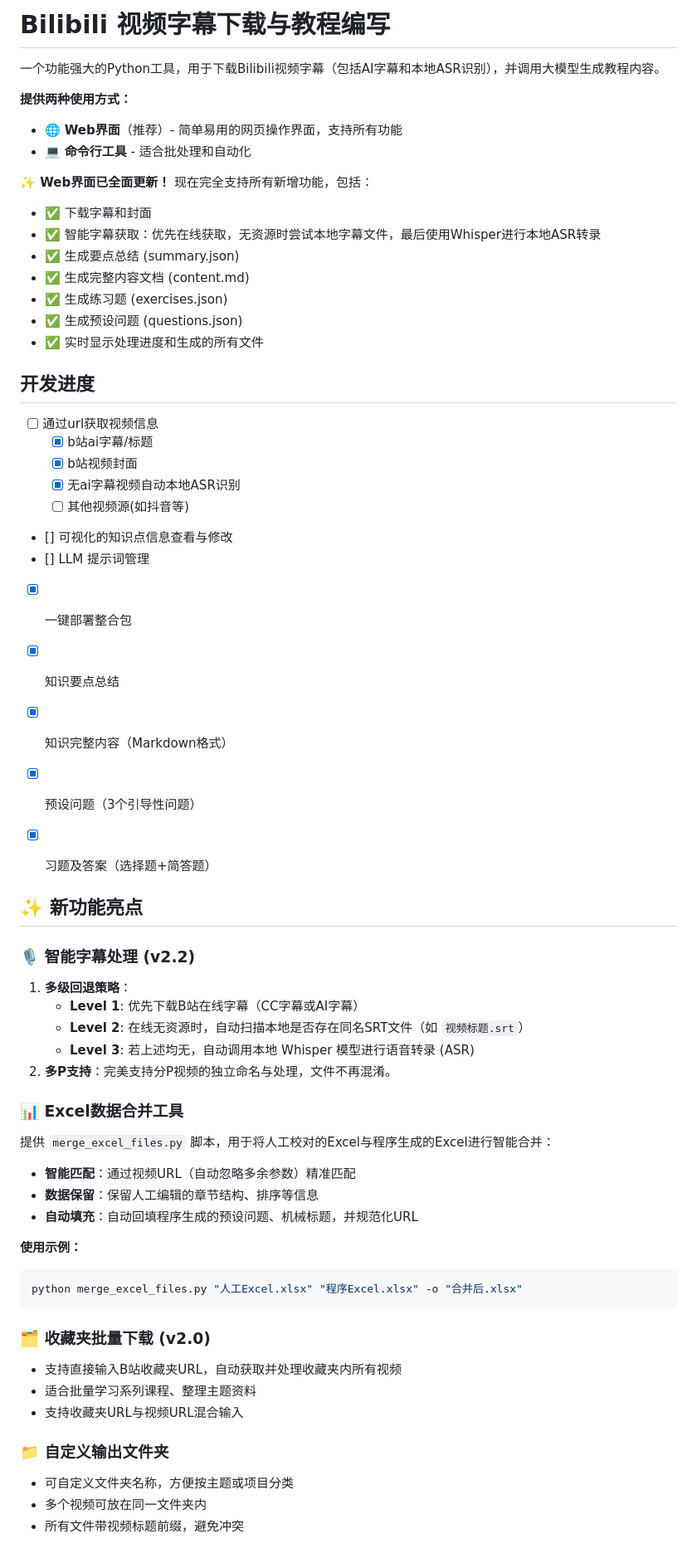
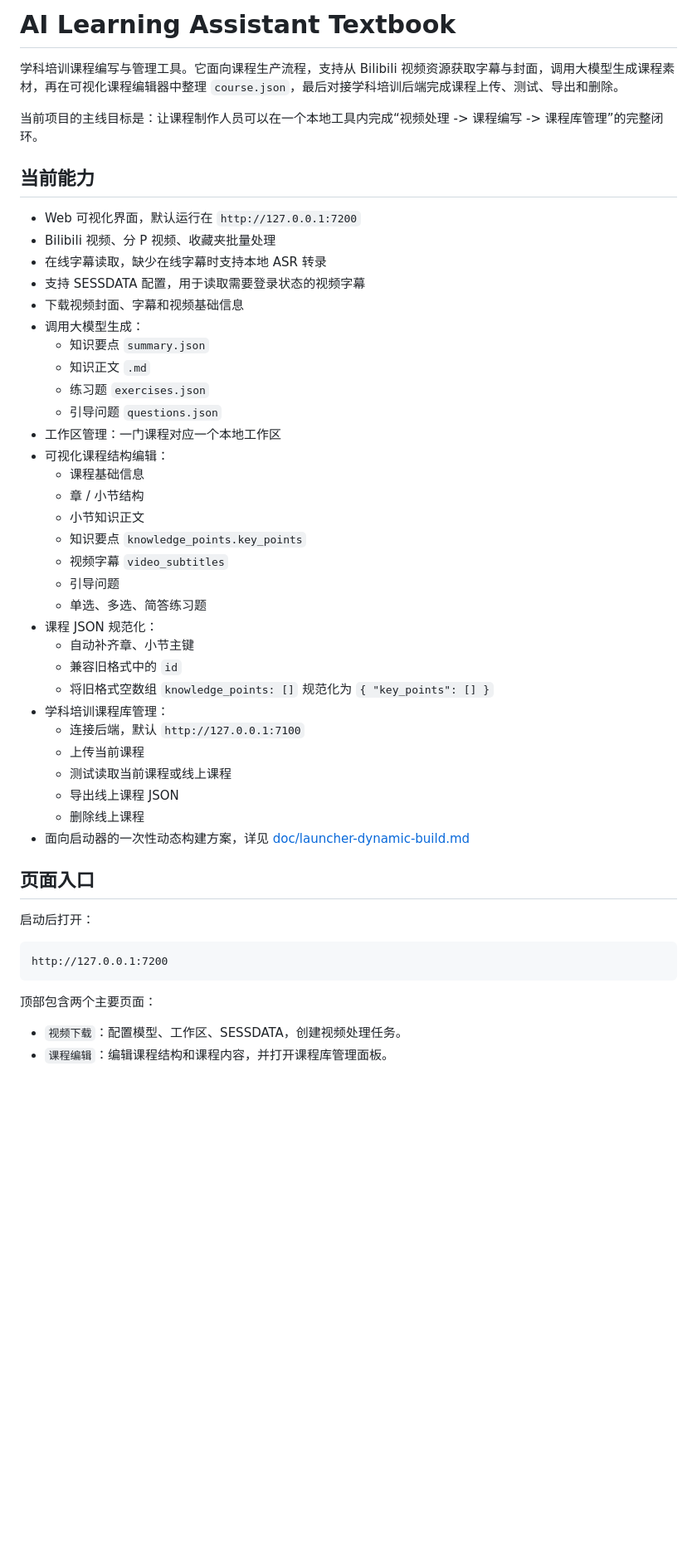
Before and after one commit to ai-learning-assistant-dev/ai-learning-assistant-textbook, a Markdown page: README.md, the part around one of its changes. Shown at 83% size. Drawn GitHub-style; blank space fills up the shorter version.

Commit message:
update new version readme

````diff
--- a/README.md
+++ b/README.md
@@ -1,63 +1,52 @@
-# Bilibili 视频字幕下载与教程编写
+# AI Learning Assistant Textbook
 
-一个功能强大的Python工具，用于下载Bilibili视频字幕（包括AI字幕和本地ASR识别），并调用大模型生成教程内容。
+学科培训课程编写与管理工具。它面向课程生产流程，支持从 Bilibili 视频资源获取字幕与封面，调用大模型生成课程素材，再在可视化课程编辑器中整理 `course.json`，最后对接学科培训后端完成课程上传、测试、导出和删除。
 
-**提供两种使用方式：**
-- 🌐 **Web界面**（推荐）- 简单易用的网页操作界面，支持所有功能
-- 💻 **命令行工具** - 适合批处理和自动化
+当前项目的主线目标是：让课程制作人员可以在一个本地工具内完成“视频处理 -> 课程编写 -> 课程库管理”的完整闭环。
 
-**✨ Web界面已全面更新！** 现在完全支持所有新增功能，包括：
-- ✅ 下载字幕和封面
-- ✅ 智能字幕获取：优先在线获取，无资源时尝试本地字幕文件，最后使用Whisper进行本地ASR转录
-- ✅ 生成要点总结 (summary.json)
-- ✅ 生成完整内容文档 (content.md)
-- ✅ 生成练习题 (exercises.json)
-- ✅ 生成预设问题 (questions.json)
-- ✅ 实时显示处理进度和生成的所有文件
+## 当前能力
 
-## 开发进度
+- Web 可视化界面，默认运行在 `http://127.0.0.1:7200`
+- Bilibili 视频、分 P 视频、收藏夹批量处理
+- 在线字幕读取，缺少在线字幕时支持本地 ASR 转录
+- 支持 SESSDATA 配置，用于读取需要登录状态的视频字幕
+- 下载视频封面、字幕和视频基础信息
+- 调用大模型生成：
+  - 知识要点 `summary.json`
+  - 知识正文 `.md`
+  - 练习题 `exercises.json`
+  - 引导问题 `questions.json`
+- 工作区管理：一门课程对应一个本地工作区
+- 可视化课程结构编辑：
+  - 课程基础信息
+  - 章 / 小节结构
+  - 小节知识正文
+  - 知识要点 `knowledge_points.key_points`
+  - 视频字幕 `video_subtitles`
+  - 引导问题
+  - 单选、多选、简答练习题
+- 课程 JSON 规范化：
+  - 自动补齐章、小节主键
+  - 兼容旧格式中的 `id`
+  - 将旧格式空数组 `knowledge_points: []` 规范化为 `{ "key_points": [] }`
+- 学科培训课程库管理：
+  - 连接后端，默认 `http://127.0.0.1:7100`
+  - 上传当前课程
+  - 测试读取当前课程或线上课程
+  - 导出线上课程 JSON
+  - 删除线上课程
+- 面向启动器的一次性动态构建方案，详见 [doc/launcher-dynamic-build.md](doc/launcher-dynamic-build.md)
 
-- [ ] 通过url获取视频信息
-  - [x] b站ai字幕/标题
-  - [x] b站视频封面
-  - [x] 无ai字幕视频自动本地ASR识别
-  - [ ] 其他视频源(如抖音等)
-- [] 可视化的知识点信息查看与修改
-- [] LLM 提示词管理
-- [x] 一键部署整合包
-- [x] 知识要点总结
-- [x] 知识完整内容（Markdown格式）
-- [x] 预设问题（3个引导性问题）
-- [x] 习题及答案（选择题+简答题）
+## 页面入口
 
+启动后打开：
 
-## ✨ 新功能亮点
-
-### 🎙️ 智能字幕处理 (v2.2)
-1. **多级回退策略**：
-   - **Level 1**: 优先下载B站在线字幕（CC字幕或AI字幕）
-   - **Level 2**: 在线无资源时，自动扫描本地是否存在同名SRT文件（如 `视频标题.srt`）
-   - **Level 3**: 若上述均无，自动调用本地 Whisper 模型进行语音转录 (ASR)
-2. **多P支持**：完美支持分P视频的独立命名与处理，文件不再混淆。
-
-### 📊 Excel数据合并工具
-提供 `merge_excel_files.py` 脚本，用于将人工校对的Excel与程序生成的Excel进行智能合并：
-- **智能匹配**：通过视频URL（自动忽略多余参数）精准匹配
-- **数据保留**：保留人工编辑的章节结构、排序等信息
-- **自动填充**：自动回填程序生成的预设问题、机械标题，并规范化URL
-
-**使用示例：**
-```bash
-python merge_excel_files.py "人工Excel.xlsx" "程序Excel.xlsx" -o "合并后.xlsx"
+```text
+http://127.0.0.1:7200
 ```
 
-### 🗂️ 收藏夹批量下载 (v2.0)
-- 支持直接输入B站收藏夹URL，自动获取并处理收藏夹内所有视频
-- 适合批量学习系列课程、整理主题资料
-- 支持收藏夹URL与视频URL混合输入
+顶部包含两个主要页面：
 
-### 📁 自定义输出文件夹
-- 可自定义文件夹名称，方便按主题或项目分类
-- 多个视频可放在同一文件夹内
-- 所有文件带视频标题前缀，避免冲突
+- `视频下载`：配置模型、工作区、SESSDATA，创建视频处理任务。
+- `课程编辑`：编辑课程结构和课程内容，并打开课程库管理面板。
 
````
Also changed, not shown: other parts of README.md (+299 -309 lines).
